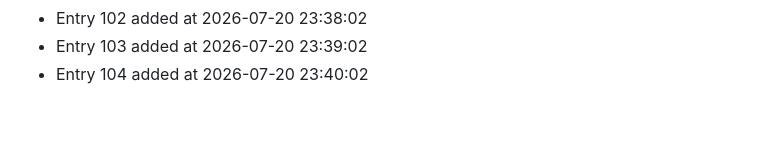
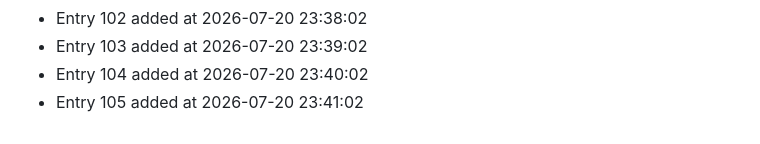
Before and after one commit to bash30ribs/cipher, a Markdown page: CONTRIBUTION_LOG.md, the part around the change. Drawn GitHub-style.

Commit message:
docs: update contribution log (entry 105)

```diff
--- a/CONTRIBUTION_LOG.md
+++ b/CONTRIBUTION_LOG.md
@@ -102,3 +102,4 @@
 - Entry 102 added at 2026-07-20 23:38:02
 - Entry 103 added at 2026-07-20 23:39:02
 - Entry 104 added at 2026-07-20 23:40:02
+- Entry 105 added at 2026-07-20 23:41:02
```
